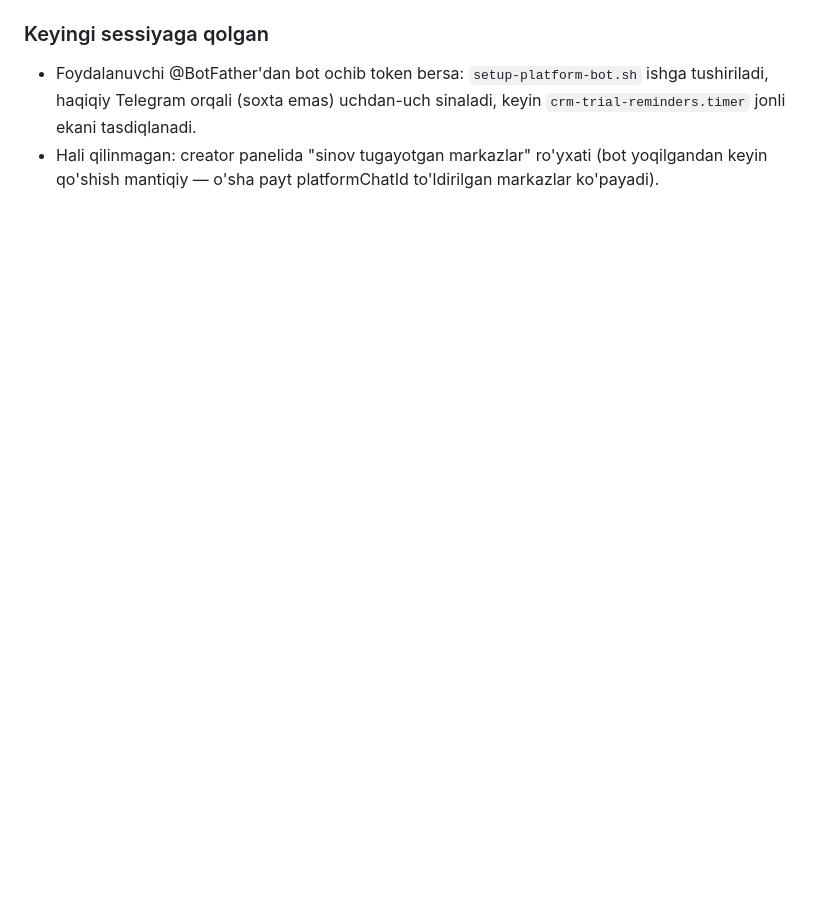
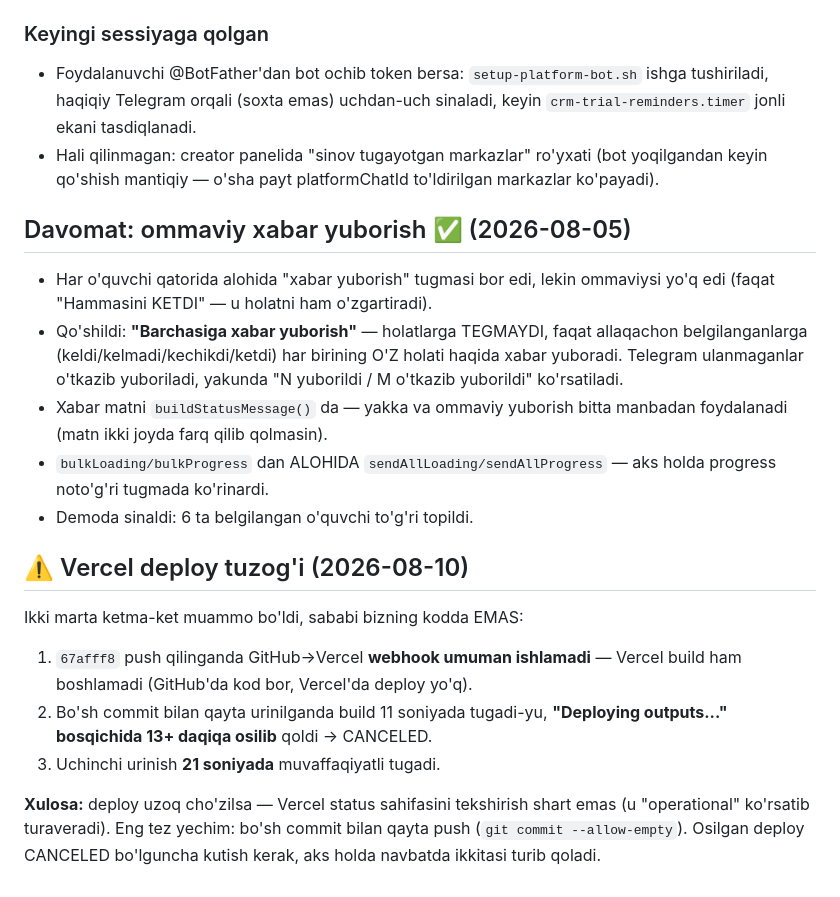
Before and after one commit to xiaomi-coder/CRM_XIAOMI, a Markdown page: CLAUDE.md, the part around the change. Drawn GitHub-style; blank space fills up the shorter version.

Commit message:
CLAUDE.md: davomat ommaviy xabari va Vercel deploy tuzog'i yozildi

```diff
--- a/CLAUDE.md
+++ b/CLAUDE.md
@@ -374,3 +374,31 @@ qaytib yoziladi).
 - Hali qilinmagan: creator panelida "sinov tugayotgan markazlar" ro'yxati
   (bot yoqilgandan keyin qo'shish mantiqiy — o'sha payt platformChatId
   to'ldirilgan markazlar ko'payadi).
+
+## Davomat: ommaviy xabar yuborish ✅ (2026-08-05)
+
+- Har o'quvchi qatorida alohida "xabar yuborish" tugmasi bor edi, lekin
+  ommaviysi yo'q edi (faqat "Hammasini KETDI" — u holatni ham o'zgartiradi).
+- Qo'shildi: **"Barchasiga xabar yuborish"** — holatlarga TEGMAYDI, faqat
+  allaqachon belgilanganlarga (keldi/kelmadi/kechikdi/ketdi) har birining
+  O'Z holati haqida xabar yuboradi. Telegram ulanmaganlar o'tkazib yuboriladi,
+  yakunda "N yuborildi / M o'tkazib yuborildi" ko'rsatiladi.
+- Xabar matni `buildStatusMessage()` da — yakka va ommaviy yuborish bitta
+  manbadan foydalanadi (matn ikki joyda farq qilib qolmasin).
+- `bulkLoading/bulkProgress` dan ALOHIDA `sendAllLoading/sendAllProgress` —
+  aks holda progress noto'g'ri tugmada ko'rinardi.
+- Demoda sinaldi: 6 ta belgilangan o'quvchi to'g'ri topildi.
+
+## ⚠️ Vercel deploy tuzog'i (2026-08-10)
+
+Ikki marta ketma-ket muammo bo'ldi, sababi bizning kodda EMAS:
+1. `67afff8` push qilinganda GitHub→Vercel **webhook umuman ishlamadi** —
+   Vercel build ham boshlamadi (GitHub'da kod bor, Vercel'da deploy yo'q).
+2. Bo'sh commit bilan qayta urinilganda build 11 soniyada tugadi-yu,
+   **"Deploying outputs..." bosqichida 13+ daqiqa osilib** qoldi → CANCELED.
+3. Uchinchi urinish **21 soniyada** muvaffaqiyatli tugadi.
+
+**Xulosa:** deploy uzoq cho'zilsa — Vercel status sahifasini tekshirish shart
+emas (u "operational" ko'rsatib turaveradi). Eng tez yechim: bo'sh commit
+bilan qayta push (`git commit --allow-empty`). Osilgan deploy CANCELED
+bo'lguncha kutish kerak, aks holda navbatda ikkitasi turib qoladi.
```
